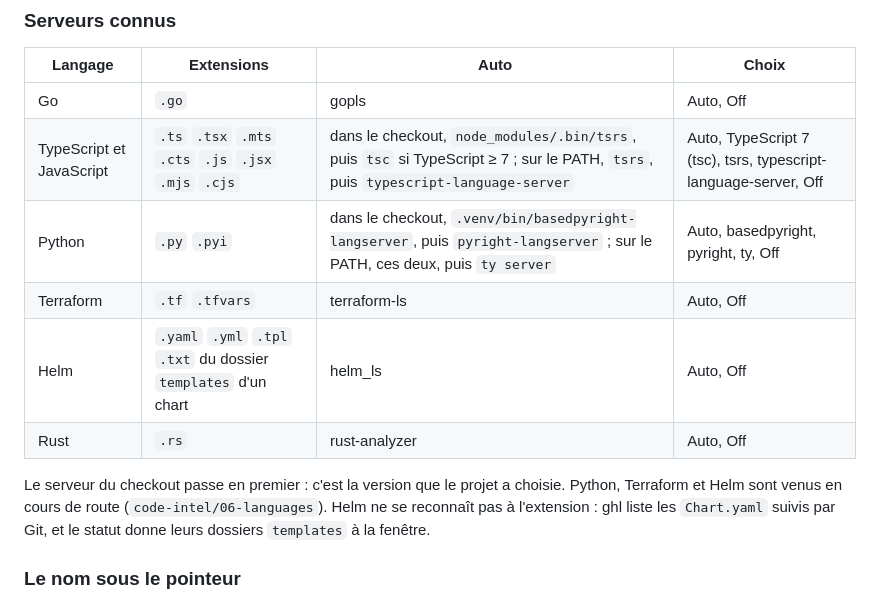
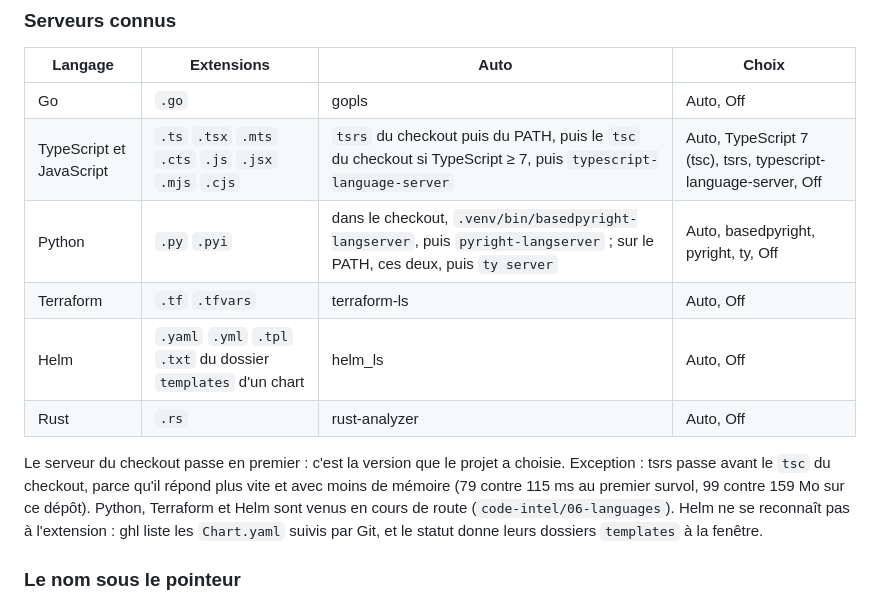
Before and after one commit to vmaerten/diffdesk, a Markdown page: docs/code-intelligence.md, the part around the change. Drawn GitHub-style.

Commit message:
docs(code-intel): word the tsrs exception without addressing the reader

```diff
--- a/docs/code-intelligence.md
+++ b/docs/code-intelligence.md
@@ -74,13 +74,13 @@ Les lectures passent en `GET` : la règle de #188 vise les écritures, et le `PU
 | Langage | Extensions | Auto | Choix |
 |---|---|---|---|
 | Go | `.go` | gopls | Auto, Off |
-| TypeScript et JavaScript | `.ts` `.tsx` `.mts` `.cts` `.js` `.jsx` `.mjs` `.cjs` | dans le checkout, `node_modules/.bin/tsrs`, puis `tsc` si TypeScript ≥ 7 ; sur le PATH, `tsrs`, puis `typescript-language-server` | Auto, TypeScript 7 (tsc), tsrs, typescript-language-server, Off |
+| TypeScript et JavaScript | `.ts` `.tsx` `.mts` `.cts` `.js` `.jsx` `.mjs` `.cjs` | `tsrs` du checkout puis du PATH, puis le `tsc` du checkout si TypeScript ≥ 7, puis `typescript-language-server` | Auto, TypeScript 7 (tsc), tsrs, typescript-language-server, Off |
 | Python | `.py` `.pyi` | dans le checkout, `.venv/bin/basedpyright-langserver`, puis `pyright-langserver` ; sur le PATH, ces deux, puis `ty server` | Auto, basedpyright, pyright, ty, Off |
 | Terraform | `.tf` `.tfvars` | terraform-ls | Auto, Off |
 | Helm | `.yaml` `.yml` `.tpl` `.txt` du dossier `templates` d'un chart | helm_ls | Auto, Off |
 | Rust | `.rs` | rust-analyzer | Auto, Off |
 
-Le serveur du checkout passe en premier : c'est la version que le projet a choisie. Python, Terraform et Helm sont venus en cours de route (`code-intel/06-languages`). Helm ne se reconnaît pas à l'extension : ghl liste les `Chart.yaml` suivis par Git, et le statut donne leurs dossiers `templates` à la fenêtre.
+Le serveur du checkout passe en premier : c'est la version que le projet a choisie. Exception : tsrs passe avant le `tsc` du checkout, parce qu'il répond plus vite et avec moins de mémoire (79 contre 115 ms au premier survol, 99 contre 159 Mo sur ce dépôt). Python, Terraform et Helm sont venus en cours de route (`code-intel/06-languages`). Helm ne se reconnaît pas à l'extension : ghl liste les `Chart.yaml` suivis par Git, et le statut donne leurs dossiers `templates` à la fenêtre.
 
 ### Le nom sous le pointeur
 
```
